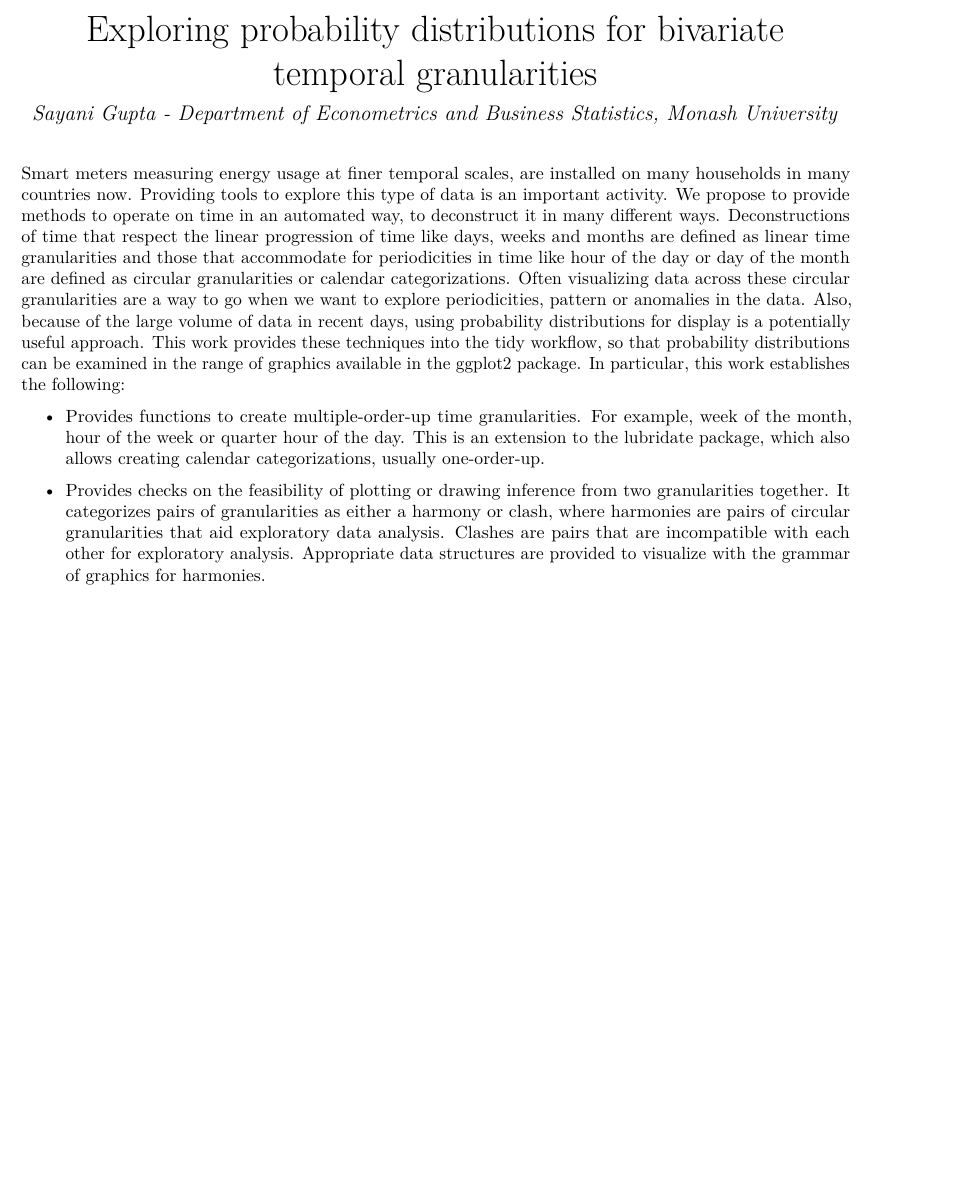
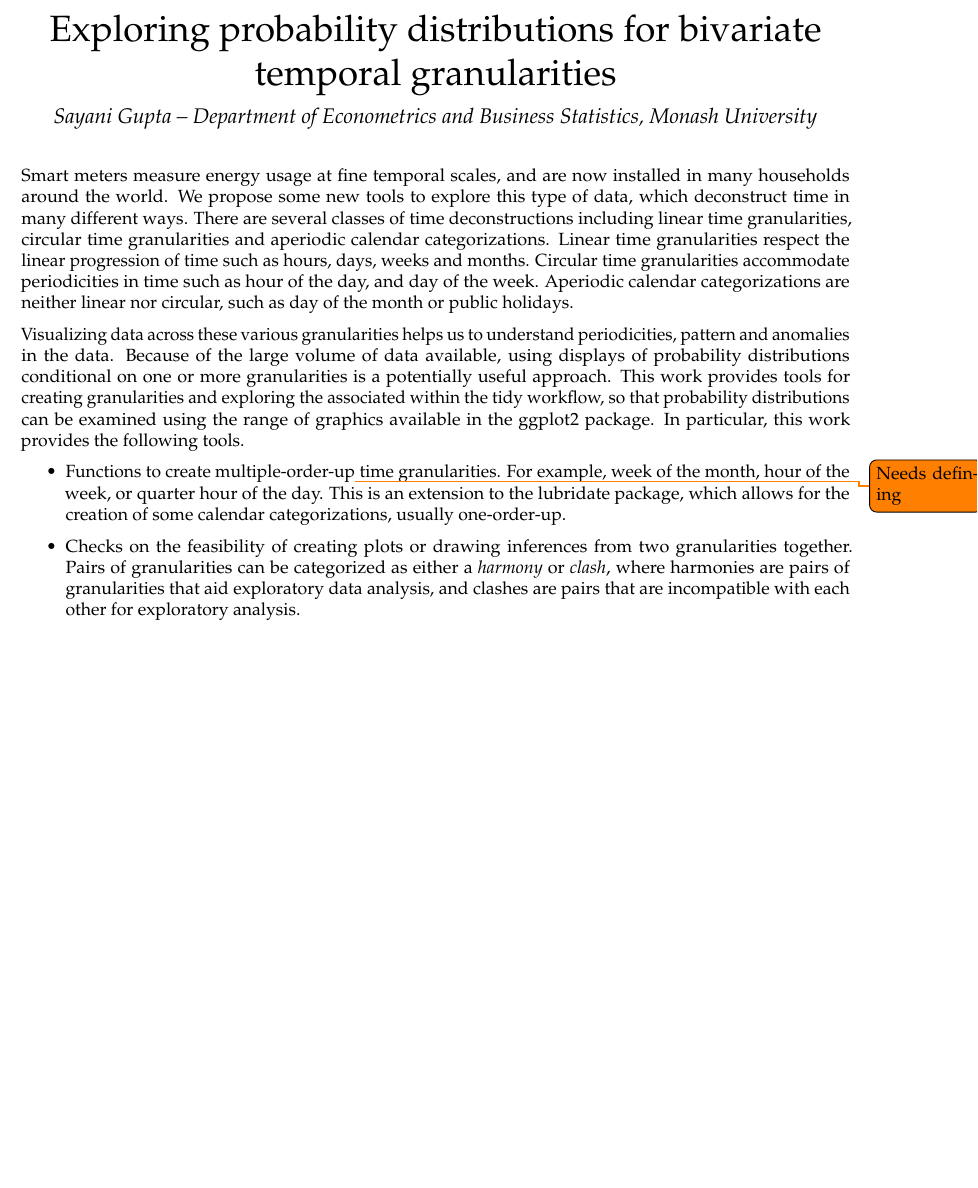
Before and after one commit to Sayani07/YSC2019, an R Markdown document (Abstract.Rmd): part of the page, cut so that both start at the same text, the shorter picture padded with empty space. The pictures show the output file Abstract.pdf that the author committed with the source.

Commit message:
Improved wording

````diff
--- a/Abstract.Rmd
+++ b/Abstract.Rmd
@@ -1,15 +1,15 @@
 ---
 title: "Exploring probability distributions for bivariate temporal granularities"
-author: "Sayani Gupta - Department of Econometrics and Business Statistics, Monash University"
+author: "Sayani Gupta -- Department of Econometrics and Business Statistics, Monash University"
 output: pdf_document
+header-includes:
+  - \usepackage{todonotes,mathpazo}
 ---
 
-```{r setup, include=FALSE}
-knitr::opts_chunk$set(echo = TRUE)
-```
+Smart meters measure energy usage at fine temporal scales, and are now installed in many households around the world. We propose some new tools to explore this type of data, which deconstruct time in many different ways. There are several classes of time deconstructions including linear time granularities, circular time granularities and aperiodic calendar categorizations. Linear time granularities respect the linear progression of time such as hours, days, weeks and months. Circular time granularities accommodate periodicities in time such as hour of the day, and day of the week. Aperiodic calendar categorizations are neither linear nor circular, such as day of the month or public holidays.
 
-Smart meters measuring energy usage at finer temporal scales, are installed on many households in many countries now. Providing tools to explore this type of data is an important activity. We propose to provide methods to operate on time in an automated way, to deconstruct it in many different ways. Deconstructions of time that respect the linear progression of time like days, weeks and months are defined as linear time granularities and those that accommodate for periodicities in time like hour of the day or day of the month are defined as circular granularities or calendar categorizations. Often visualizing data across these circular granularities are a way to go when we want to explore periodicities, pattern or anomalies in the data. Also, because of the large volume of data in recent days, using probability distributions for display is a potentially useful approach. This work provides these techniques into the tidy workflow, so that probability distributions can be examined in the range of graphics available in the [ggplot2](https://cran.r-project.org/web/packages/ggplot2/ggplot2.pdf) package. In particular, this work establishes the following:
+Visualizing data across these various granularities helps us to understand periodicities, pattern and anomalies in the data. Because of the large volume of data available, using displays of probability distributions conditional on one or more granularities is a potentially useful approach. This work provides tools for creating granularities and exploring the associated within the tidy workflow, so that probability distributions can be examined using the range of graphics available in the [ggplot2](https://cran.r-project.org/package=ggplot2) package. In particular, this work provides the following tools.
 
-- Provides functions to create multiple-order-up time granularities. For example, week of the month, hour of the week or quarter hour of the day. This is an extension to the [lubridate]([https://cran.r-project.org/web/packages/lubridate/lubridate.pdf) package, which also allows creating calendar categorizations, usually one-order-up.
+  * Functions to create multiple-order-up\todo{Needs defining} time granularities. For example, week of the month, hour of the week, or quarter hour of the day. This is an extension to the [lubridate]([https://cran.r-project.org/package=lubridate) package, which allows for the creation of some calendar categorizations, usually one-order-up.
 
-- Provides checks on the feasibility of plotting or drawing inference from two granularities together. It categorizes pairs of granularities as either a harmony or clash, where harmonies are pairs of circular granularities that aid exploratory data analysis. Clashes are pairs that are incompatible with each other for exploratory analysis. Appropriate data structures are provided to visualize with the grammar of graphics for harmonies.
+  * Checks on the feasibility of creating plots or drawing inferences from two granularities together. Pairs of granularities can be categorized as either a *harmony* or *clash*, where harmonies are pairs of granularities that aid exploratory data analysis, and clashes are pairs that are incompatible with each other for exploratory analysis.
````
Also changed, not shown: Abstract.pdf.
